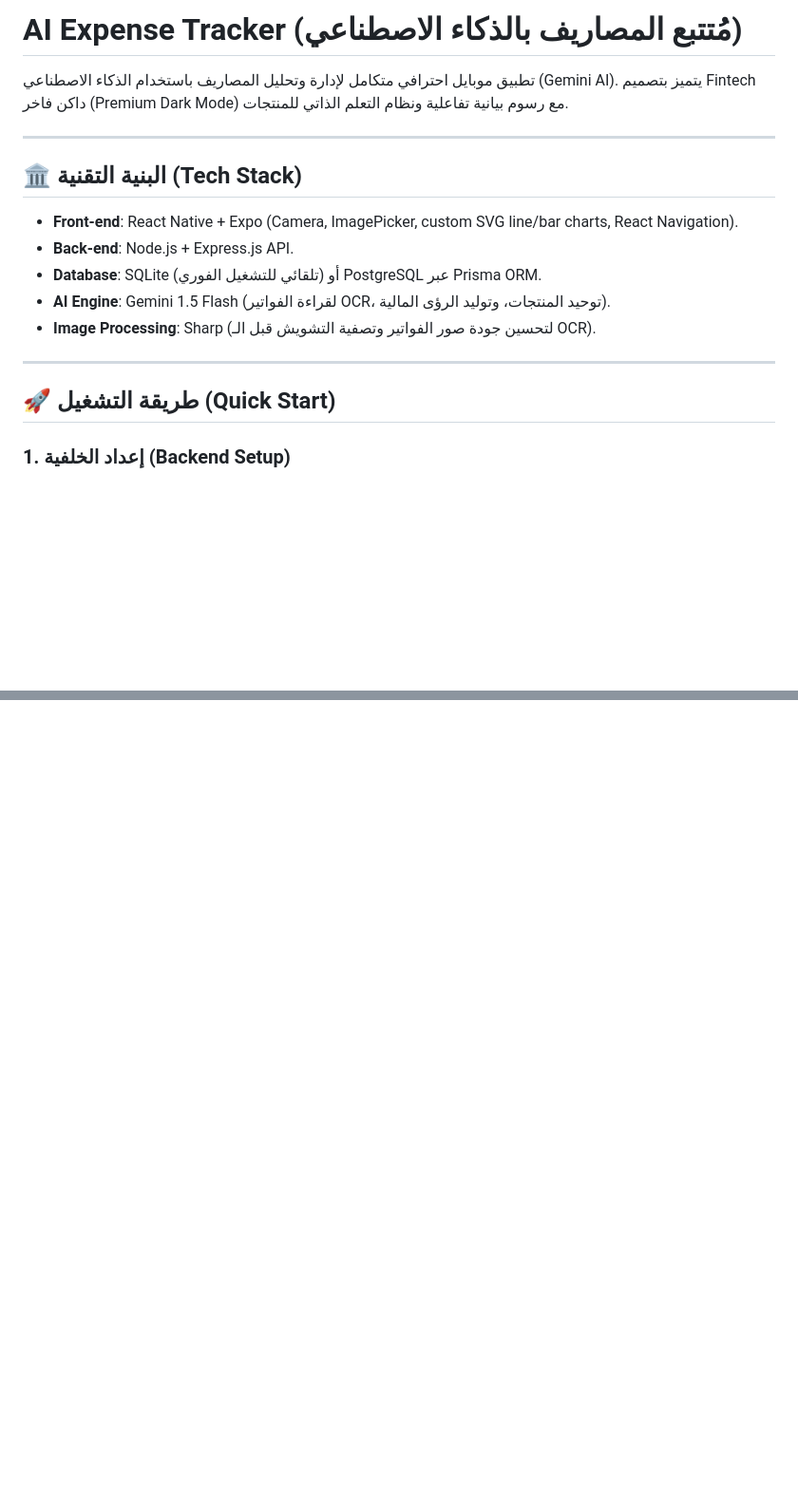
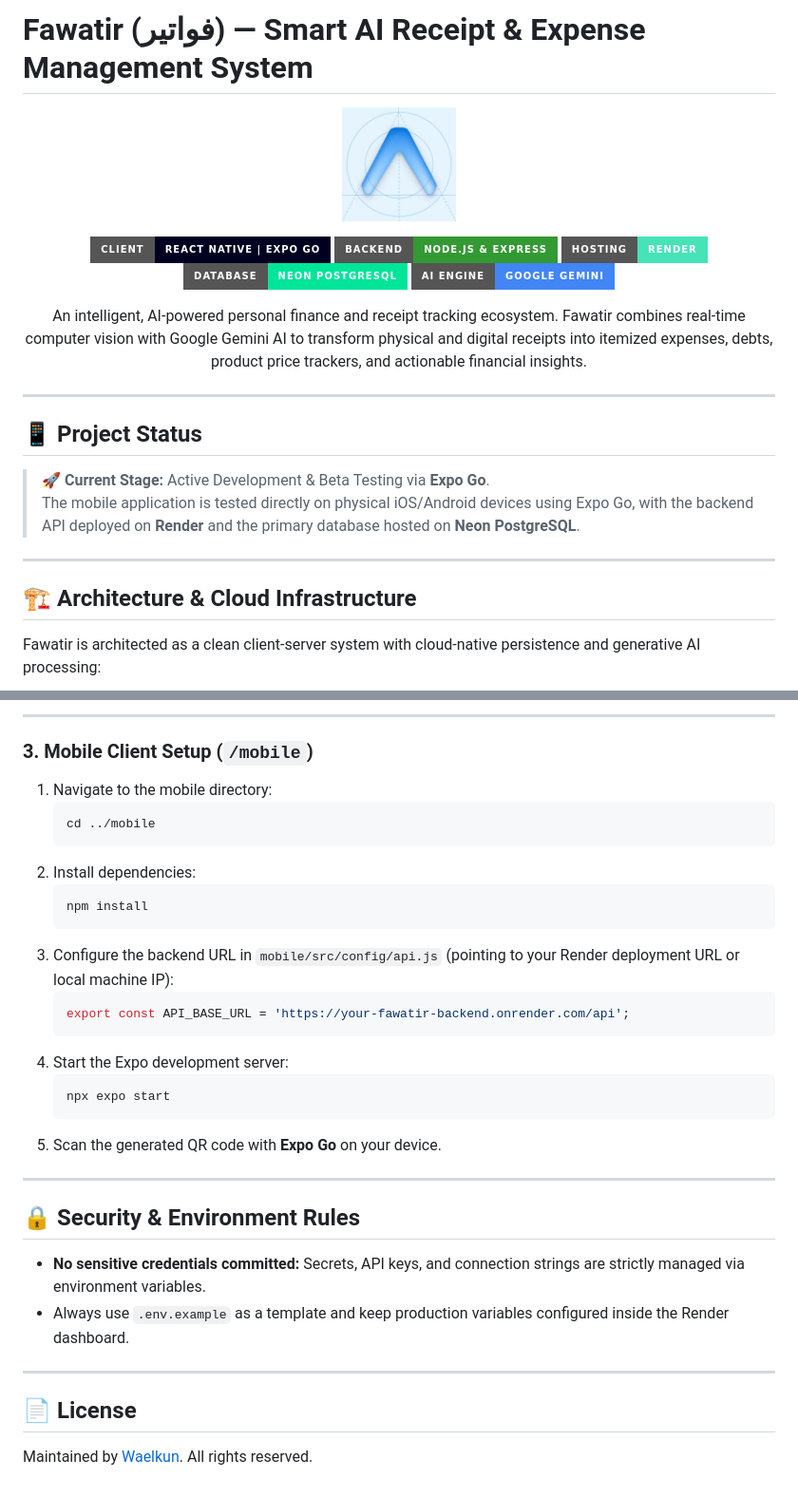
Before and after one commit to Waelkun/fawatir, a Markdown page: README.md, 2 parts joined by grey strips. Shown at 95% size. Drawn GitHub-style; pictures changed too: docs/screenshots/fawatir-app-icon.png (added); badges without logos; blank space fills up the shorter version.

````diff
--- a/README.md
+++ b/README.md
@@ -1,20 +1,31 @@
-# AI Expense Tracker (مُتتبع المصاريف بالذكاء الاصطناعي)
+# Fawatir (فواتير) — Smart AI Receipt & Expense Management System
 
-تطبيق موبايل احترافي متكامل لإدارة وتحليل المصاريف باستخدام الذكاء الاصطناعي (Gemini AI). يتميز بتصميم Fintech داكن فاخر (Premium Dark Mode) مع رسوم بيانية تفاعلية ونظام التعلم الذاتي للمنتجات.
+<p align="center">
+  <img src="docs/screenshots/fawatir-app-icon.png" alt="Fawatir App Icon" width="120" style="border-radius: 24px;" />
+</p>
+
+<p align="center">
+  <img src="https://img.shields.io/badge/Client-React%20Native%20%7C%20Expo%20Go-000020?style=for-the-badge&logo=expo&logoColor=white" alt="Expo Go" />
+  <img src="https://img.shields.io/badge/Backend-Node.js%20%26%20Express-339933?style=for-the-badge&logo=node.js&logoColor=white" alt="Node.js" />
+  <img src="https://img.shields.io/badge/Hosting-Render-46E3B7?style=for-the-badge&logo=render&logoColor=black" alt="Render" />
+  <img src="https://img.shields.io/badge/Database-Neon%20PostgreSQL-00E599?style=for-the-badge&logo=postgresql&logoColor=black" alt="Neon PostgreSQL" />
+  <img src="https://img.shields.io/badge/AI%20Engine-Google%20Gemini-4285F4?style=for-the-badge&logo=google&logoColor=white" alt="Google Gemini" />
+</p>
+
+<p align="center">
+  An intelligent, AI-powered personal finance and receipt tracking ecosystem. Fawatir combines real-time computer vision with Google Gemini AI to transform physical and digital receipts into itemized expenses, debts, product price trackers, and actionable financial insights.
+</p>
 
 ---
 
-## 🏛️ البنية التقنية (Tech Stack)
+## 📱 Project Status
 
-*   **Front-end**: React Native + Expo (Camera, ImagePicker, custom SVG line/bar charts, React Navigation).
-*   **Back-end**: Node.js + Express.js API.
-*   **Database**: SQLite (تلقائي للتشغيل الفوري) أو PostgreSQL عبر Prisma ORM.
-*   **AI Engine**: Gemini 1.5 Flash (لقراءة الفواتير OCR، توحيد المنتجات، وتوليد الرؤى المالية).
-*   **Image Processing**: Sharp (لتحسين جودة صور الفواتير وتصفية التشويش قبل الـ OCR).
+> 🚀 **Current Stage:** Active Development & Beta Testing via **Expo Go**.
+> The mobile application is tested directly on physical iOS/Android devices using Expo Go, with the backend API deployed on **Render** and the primary database hosted on **Neon PostgreSQL**.
 
 ---
 
-## 🚀 طريقة التشغيل (Quick Start)
+## 🏗️ Architecture & Cloud Infrastructure
 
-### 1. إعداد الخلفية (Backend Setup)
+Fawatir is architected as a clean client-server system with cloud-native persistence and generative AI processing:
 
@@ -68,0 +137,34 @@
+---
+
+### 3. Mobile Client Setup (`/mobile`)
+
+1. Navigate to the mobile directory:
+   ```bash
+   cd ../mobile
+   ```
+2. Install dependencies:
+   ```bash
+   npm install
+   ```
+3. Configure the backend URL in `mobile/src/config/api.js` (pointing to your Render deployment URL or local machine IP):
+   ```javascript
+   export const API_BASE_URL = 'https://your-fawatir-backend.onrender.com/api';
+   ```
+4. Start the Expo development server:
+   ```bash
+   npx expo start
+   ```
+5. Scan the generated QR code with **Expo Go** on your device.
+
+---
+
+## 🔒 Security & Environment Rules
+
+- **No sensitive credentials committed:** Secrets, API keys, and connection strings are strictly managed via environment variables.
+- Always use `.env.example` as a template and keep production variables configured inside the Render dashboard.
+
+---
+
+## 📄 License
+
+Maintained by [Waelkun](https://github.com/Waelkun). All rights reserved.
````
Also changed, not shown: other parts of README.md (+96 -39 lines), docs/screenshots/fawatir-splash-icon.png (added), 2 other files.
